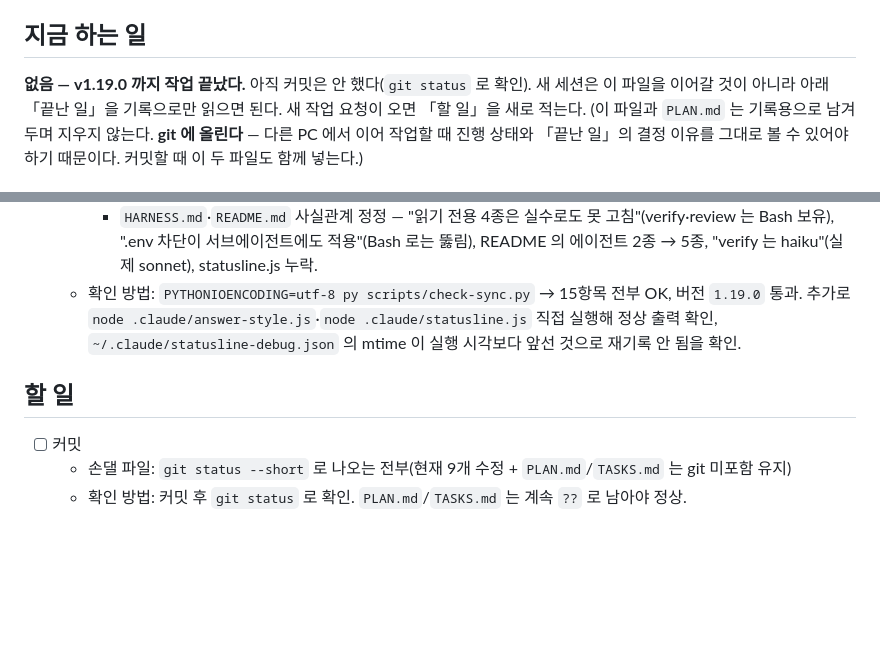
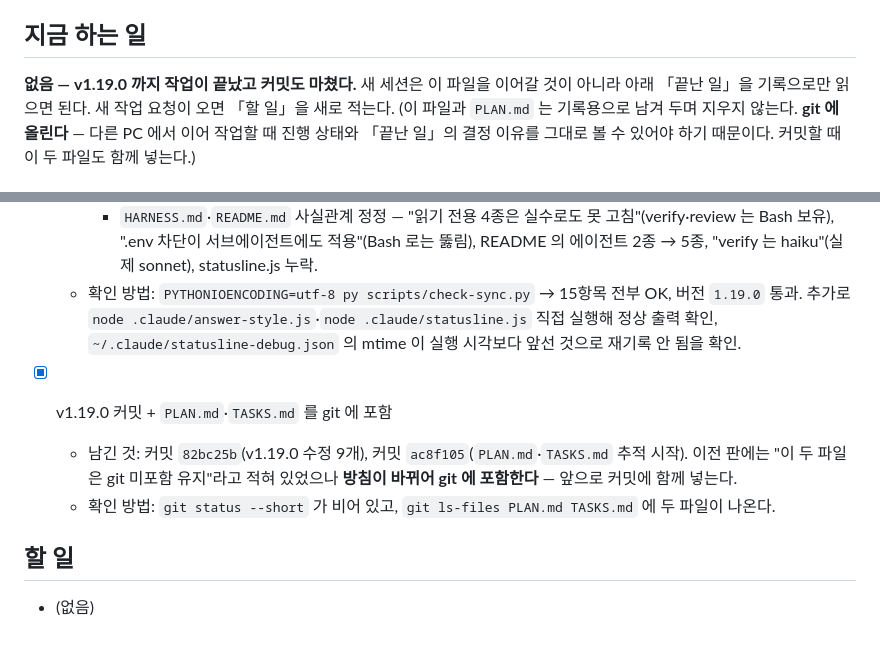
Before and after one commit to yeejh96-bit/works-on-my-claude, a Markdown page: TASKS.md, 2 parts joined by grey strips. Rendered like a GitHub page; blank space fills up the shorter version.

Commit message:
docs: TASKS.md 기록 정정 — 커밋 완료 반영
- 「지금 하는 일」의 "아직 커밋 안 함" 문구를 커밋 완료로 수정
- 「할 일」에 남아 있던 커밋 항목을 「끝난 일」로 이동(82bc25b, ac8f105)
- "PLAN.md/TASKS.md 는 git 미포함 유지" 라는 옛 방침 문구 삭제 — 두 파일은 git 에 포함한다

Co-Authored-By: Claude Opus 5 (1M context) <noreply@anthropic.com>
Claude-Session: https://claude.ai/code/session_01BvQv2qv6TvzSCWAGMdp1H5

```diff
--- a/TASKS.md
+++ b/TASKS.md
@@ -5,7 +5,7 @@
 > 표기: `[ ]` 안 함 · `[~]` 하는 중 · `[x]` 끝남
 
 ## 지금 하는 일
-**없음 — v1.19.0 까지 작업 끝났다.** 아직 커밋은 안 했다(`git status` 로 확인).
+**없음 — v1.19.0 까지 작업이 끝났고 커밋도 마쳤다.**
 새 세션은 이 파일을 이어갈 것이 아니라 아래 「끝난 일」을 기록으로만 읽으면 된다. 새 작업 요청이 오면 「할 일」을 새로 적는다.
 (이 파일과 `PLAN.md` 는 기록용으로 남겨 두며 지우지 않는다. **git 에 올린다** — 다른 PC 에서 이어 작업할 때
 진행 상태와 「끝난 일」의 결정 이유를 그대로 볼 수 있어야 하기 때문이다. 커밋할 때 이 두 파일도 함께 넣는다.)
@@ -75,11 +75,14 @@
     추가로 `node .claude/answer-style.js`·`node .claude/statusline.js` 직접 실행해 정상 출력 확인,
     `~/.claude/statusline-debug.json` 의 mtime 이 실행 시각보다 앞선 것으로 재기록 안 됨을 확인.
 
+- [x] v1.19.0 커밋 + `PLAN.md`·`TASKS.md` 를 git 에 포함
+  - 남긴 것: 커밋 `82bc25b`(v1.19.0 수정 9개), 커밋 `ac8f105`(`PLAN.md`·`TASKS.md` 추적 시작).
+    이전 판에는 "이 두 파일은 git 미포함 유지"라고 적혀 있었으나 **방침이 바뀌어 git 에 포함한다** — 앞으로 커밋에 함께 넣는다.
+  - 확인 방법: `git status --short` 가 비어 있고, `git ls-files PLAN.md TASKS.md` 에 두 파일이 나온다.
+
 ## 할 일
 
-- [ ] 커밋
-  - 손댈 파일: `git status --short` 로 나오는 전부(현재 9개 수정 + `PLAN.md`/`TASKS.md` 는 git 미포함 유지)
-  - 확인 방법: 커밋 후 `git status` 로 확인. `PLAN.md`/`TASKS.md` 는 계속 `??` 로 남아야 정상.
+- (없음)
 
 <!-- 끝난 항목은 이렇게 적는다:
 - [x] 항목 이름
```
